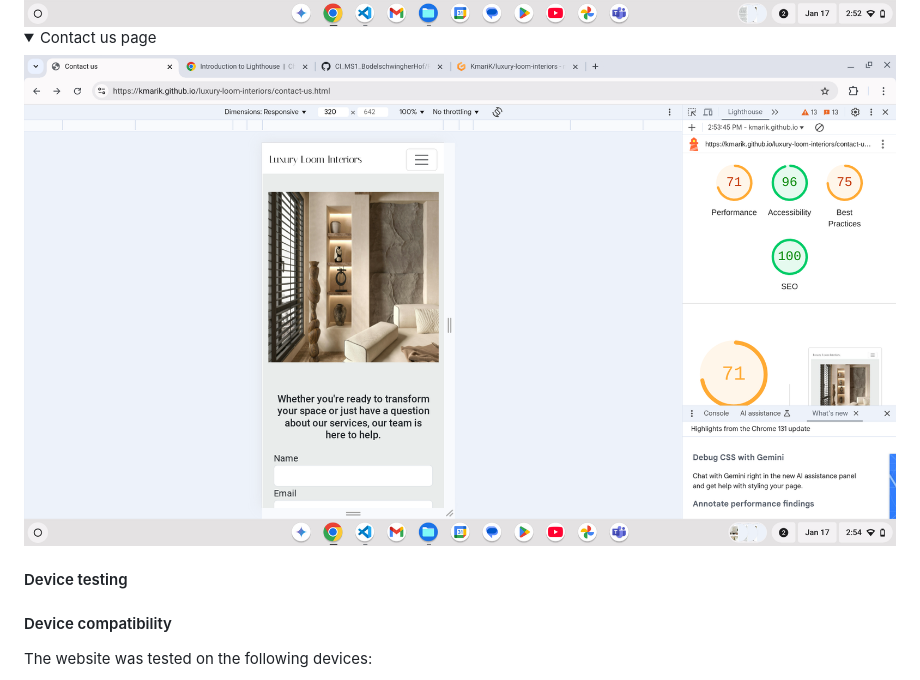
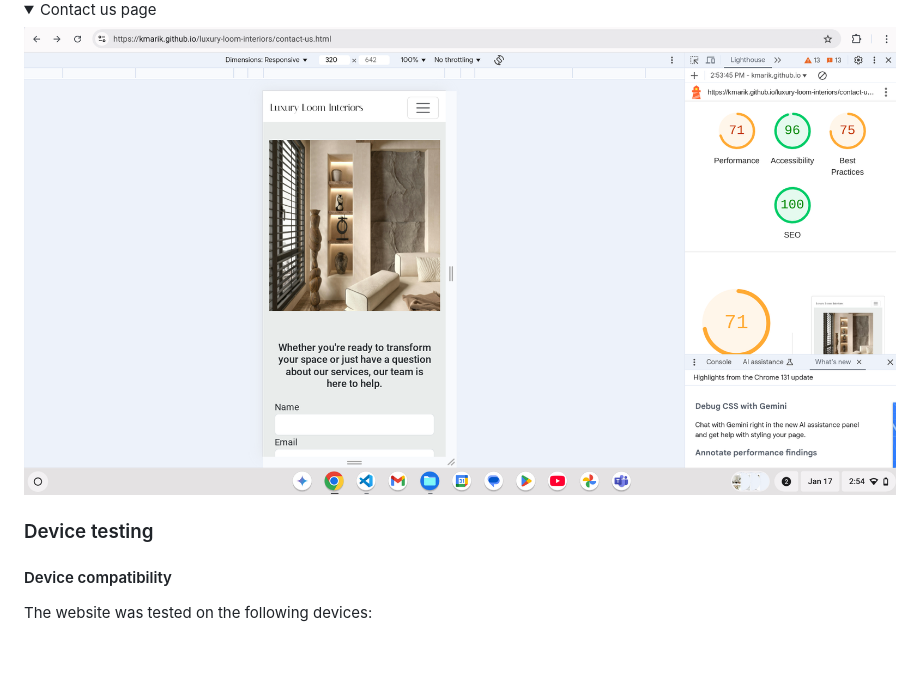
Before and after one commit to KmariK/luxury-loom-interiors, a Markdown page: README.md, the part around one of its changes. Rendered like a GitHub page; pictures changed too: docs/performance/contact-us-page-performance.png, docs/performance/project-page-performance.png; folded sections open; blank space fills up the shorter version.

```diff
--- a/README.md
+++ b/README.md
@@ -220,7 +220,7 @@ iv) Contact us page
 <details><summary>Contact us page </summary><img src="docs/performance/contact-us-page-performance.png"></
 </details>
 
-#### Device testing
+### Device testing
 #### Device compatibility
 The website was tested on the following devices:
 - Chromebook Plus 14a
```
Also changed, not shown: other parts of README.md (+0 -4 lines), docs/performance/Home-page-performance.png, docs/performance/about-us-page-performance.png.
